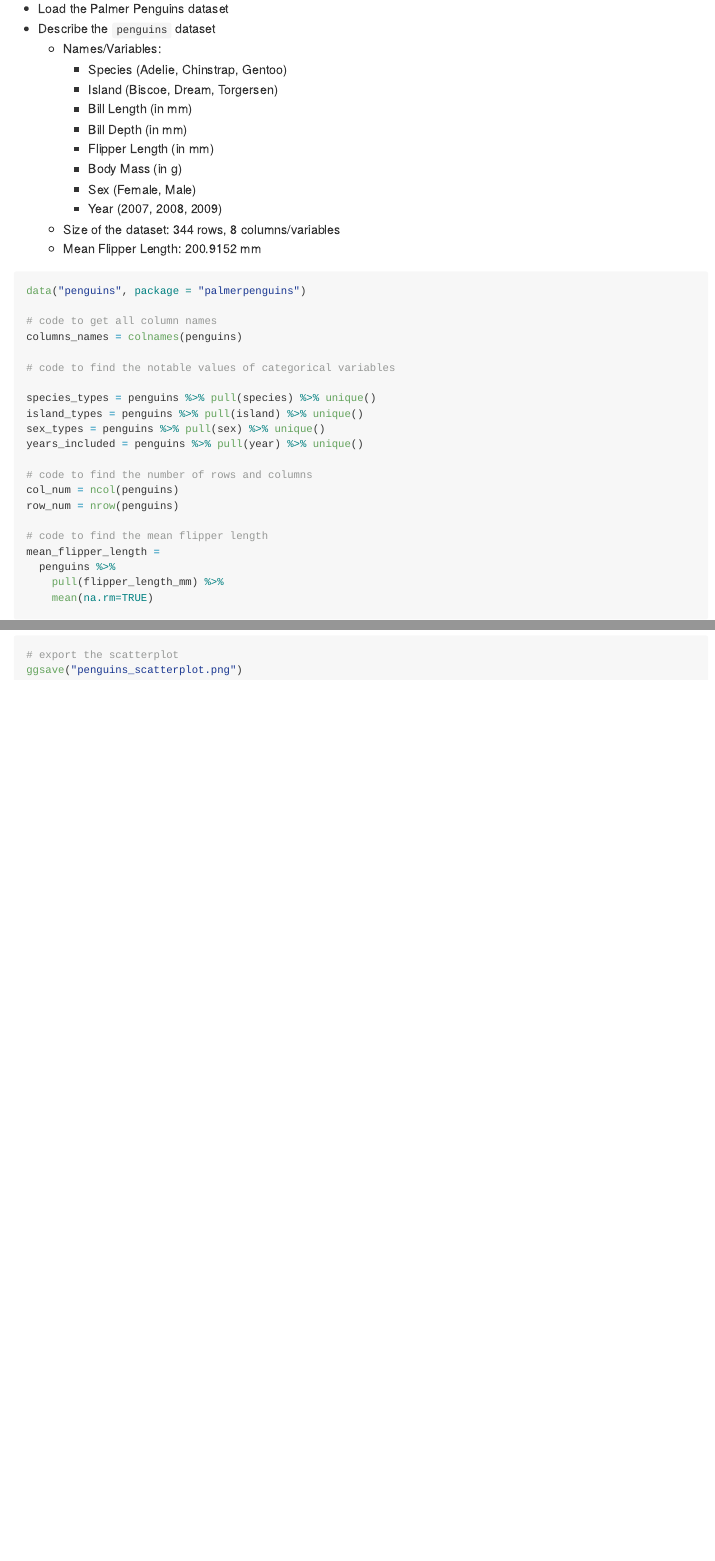
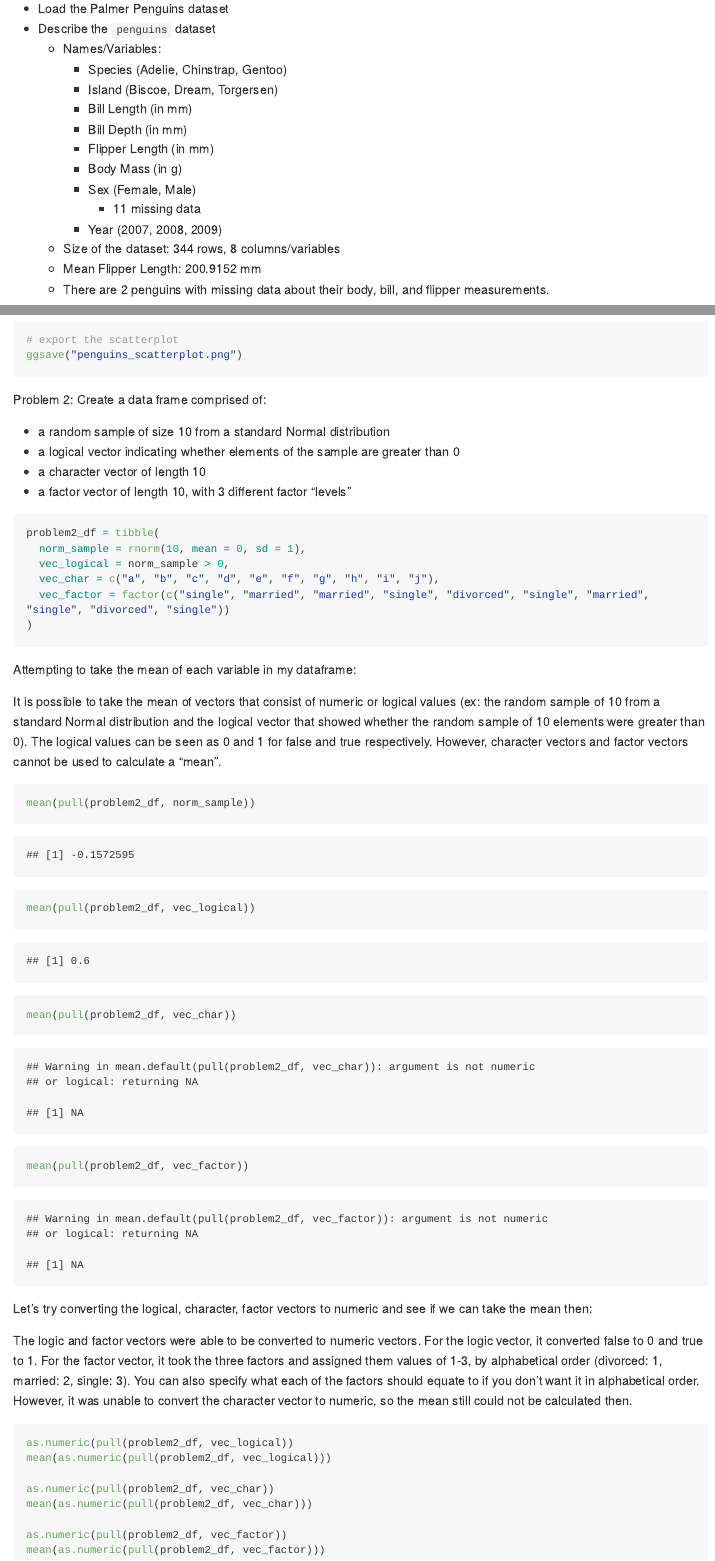
Before and after one commit to rysgpd/p8105_hw1_rs4338, an R Markdown document (p8105_hw1_rs4338.Rmd): the page in a window 1100 px wide, from 370 px down, and a second part further down, joined at a grey line. The pictures show the output file p8105_hw1_rs4338.md that the author committed with the source, drawn offline in the style of GitHub; long lines of code are wrapped.

Commit message:
finished problem 2 and tidied up the document

````diff
--- a/p8105_hw1_rs4338.Rmd
+++ b/p8105_hw1_rs4338.Rmd
@@ -29,24 +29,18 @@ Problem 1:
       - Flipper Length (in mm)
       - Body Mass (in g)
       - Sex (Female, Male)
+        - 11 missing data
       - Year (2007, 2008, 2009)
   + Size of the dataset: 344 rows, 8 columns/variables
   + Mean Flipper Length: 200.9152 mm
+  + There are 2 penguins with missing data about their body, bill, and flipper measurements.
 
 
 ```{r PalmerPenguins_exploratory}
 
 data("penguins", package = "palmerpenguins")
 
-# code to get all column names
-columns_names = colnames(penguins)
-
-# code to find the notable values of categorical variables
-
-species_types = penguins %>% pull(species) %>% unique()
-island_types = penguins %>% pull(island) %>% unique()
-sex_types = penguins %>% pull(sex) %>% unique()
-years_included = penguins %>% pull(year) %>% unique()
+summary(penguins)
 
 # code to find the number of rows and columns
 col_num = ncol(penguins)
@@ -73,3 +67,49 @@ ggplot(penguins, aes(x = bill_length_mm, y = flipper_length_mm)) + geom_point(ae
 ggsave("penguins_scatterplot.png")
 
 ```
+
+
+Problem 2:
+Create a data frame comprised of:
+
+* a random sample of size 10 from a standard Normal distribution
+* a logical vector indicating whether elements of the sample are greater than 0
+* a character vector of length 10
+* a factor vector of length 10, with 3 different factor “levels”
+
+```{r prob2_creation}
+
+problem2_df = tibble(
+  norm_sample = rnorm(10, mean = 0, sd = 1),
+  vec_logical = norm_sample > 0,
+  vec_char = c("a", "b", "c", "d", "e", "f", "g", "h", "i", "j"),
+  vec_factor = factor(c("single", "married", "married", "single", "divorced", "single", "married", "single", "divorced", "single"))
+)
+```
+
+Attempting to take the mean of each variable in my dataframe:
+
+It is possible to take the mean of vectors that consist of numeric or logical values (ex: the random sample of 10 from a standard Normal distribution and the logical vector that showed whether the random sample of 10 elements were greater than 0). The logical values can be seen as 0 and 1 for false and true respectively. However, character vectors and factor vectors cannot be used to calculate a "mean".
+
+```{r prob2_means}
+
+mean(pull(problem2_df, norm_sample))
+mean(pull(problem2_df, vec_logical))
+mean(pull(problem2_df, vec_char))
+mean(pull(problem2_df, vec_factor))
+```
+
+Let's try converting the logical, character, factor vectors to numeric and see if we can take the mean then:
+
+The logic and factor vectors were able to be converted to numeric vectors. For the logic vector, it converted false to 0 and true to 1. For the factor vector, it took the three factors and assigned them values of 1-3, by alphabetical order (divorced: 1, married: 2, single: 3). You can also specify what each of the factors should equate to if you don't want it in alphabetical order. However, it was unable to convert the character vector to numeric, so the mean still could not be calculated then.
+
+```{r convert_numeric, eval=FALSE}
+as.numeric(pull(problem2_df, vec_logical))
+mean(as.numeric(pull(problem2_df, vec_logical)))
+
+as.numeric(pull(problem2_df, vec_char))
+mean(as.numeric(pull(problem2_df, vec_char)))
+
+as.numeric(pull(problem2_df, vec_factor))
+mean(as.numeric(pull(problem2_df, vec_factor)))
+```
````
Also changed, not shown: p8105_hw1_rs4338.md.
